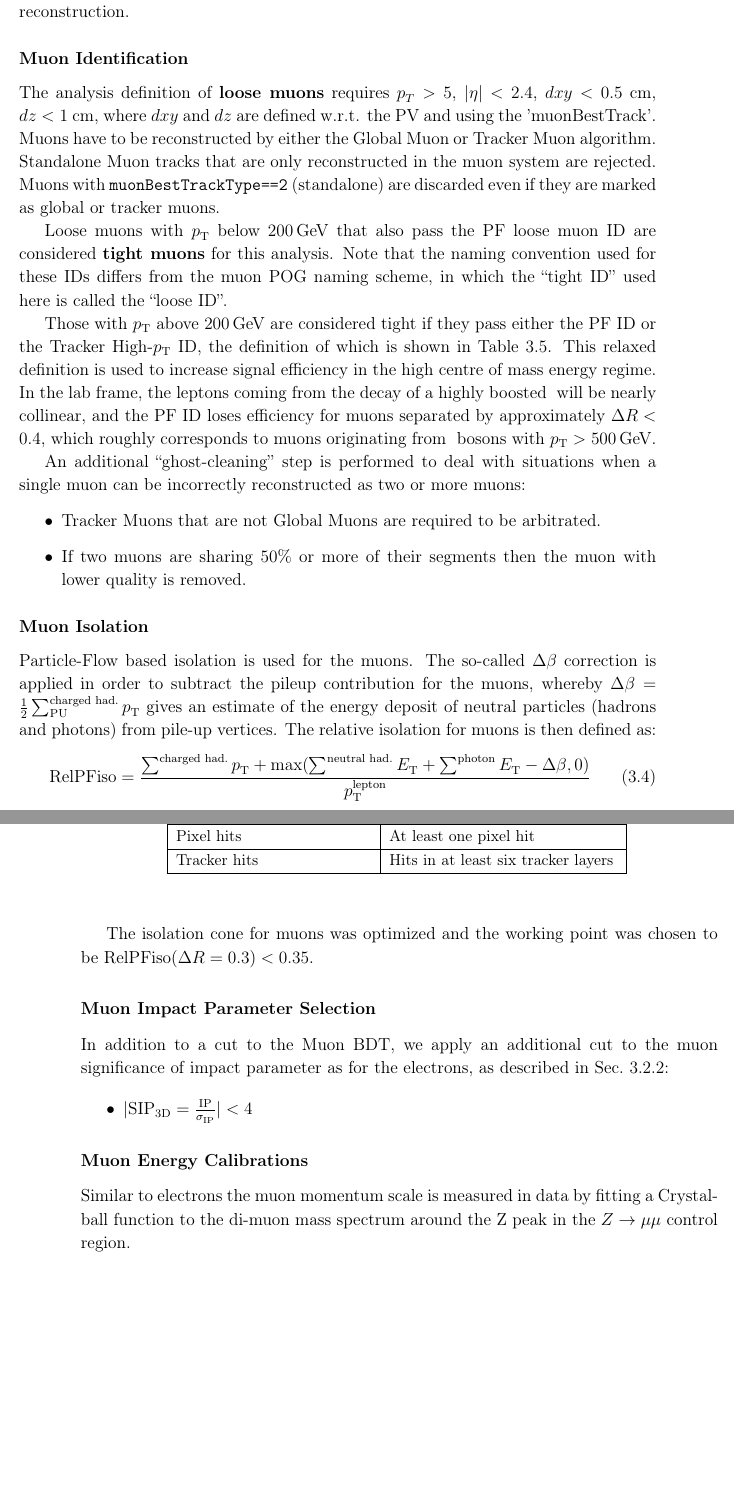
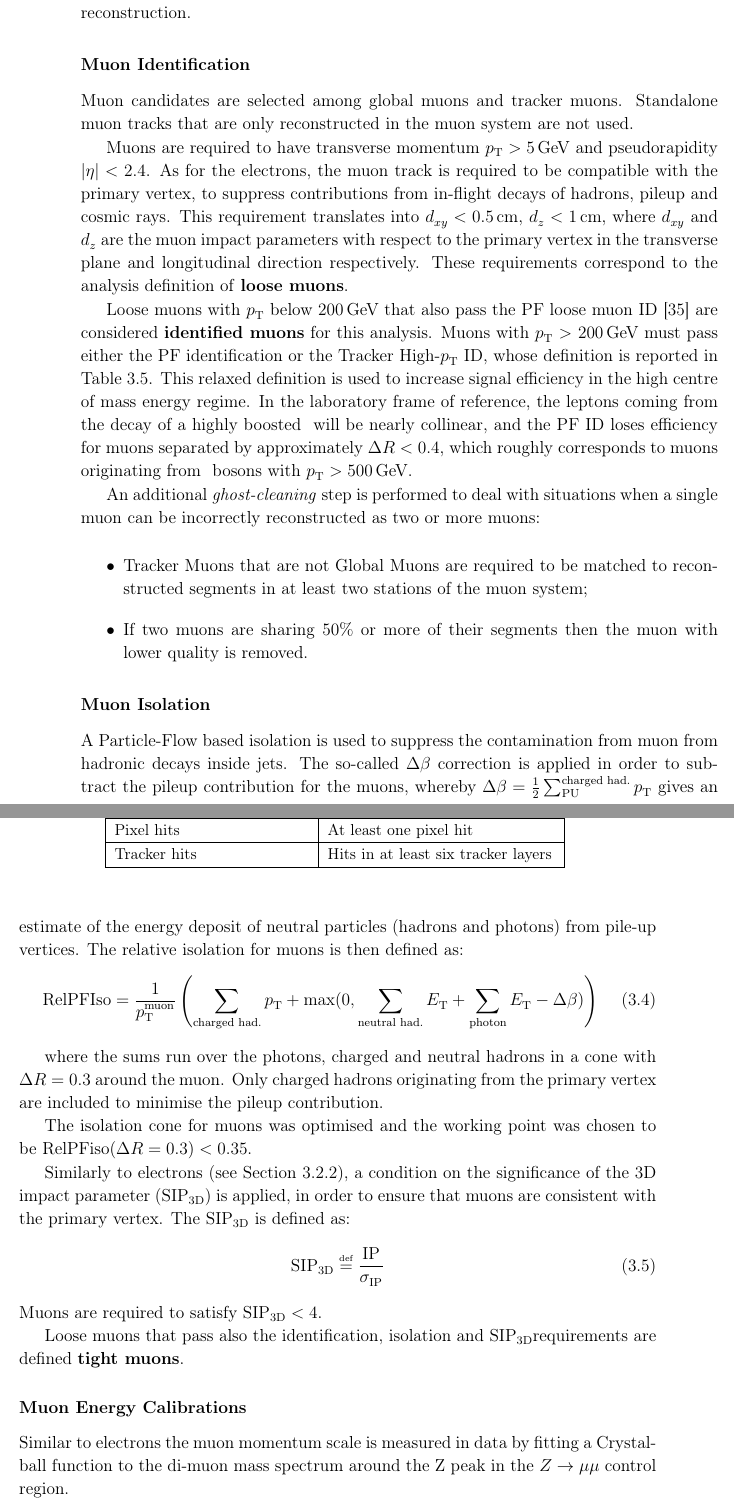
Before and after one commit to amecca/PhDThesis, a LaTeX thesis (thesis.tex, which reads Objects/muIP.tex, Objects/muonID.tex, Objects/muonIso.tex): two parts of pages 40 and 41 of 65 before the commit and two parts of pages 41 and 42 of 67 after it, joined at a grey line, cut so that both start at the same text, the shorter picture padded with empty space. Compiled offline with pdfLaTeX.

Commit message:
Work on reconstruction; merged muIP into muonIso

```diff
--- a/Objects/muIP.tex
+++ /dev/null
@@ -1,5 +0,0 @@
-In addition to a cut to the Muon BDT, we apply an additional cut to the muon significance of impact parameter as for the electrons, as described in Sec.~\ref{sec:eleSIP}:
-%
-\begin{itemize}
-\item $| {\rm SIP_{3D}} =    \frac{\rm IP}{\sigma_{\rm IP}} | < 4$
-\end{itemize}
--- a/Objects/muonID.tex
+++ b/Objects/muonID.tex
@@ -1,27 +1,21 @@
 %More details on muon reconstruction can be found in Ref.~\cite{AN-15-277}.
-The analysis definition of {\bf loose muons} requires
-$p_T > 5$, $|\eta| < 2.4$, $dxy< 0.5$ cm, $dz < 1$ cm, where $dxy$ and $dz$ are
-defined w.r.t. the PV and using the 'muonBestTrack'. Muons have to be
-reconstructed by either the Global Muon or Tracker Muon algorithm. Standalone
-Muon tracks that are only reconstructed in the muon system are rejected.
-Muons with \verb|muonBestTrackType==2| (standalone) are discarded even if they
-are marked as global or tracker muons.
+Muon candidates are selected among global muons and tracker muons.
+Standalone muon tracks that are only reconstructed in the muon system are not used.
 
-Loose muons with $\pt$ below 200\GeV that also pass
-%Muon BDT (see below).
-the PF loose muon ID are considered {\bf tight muons} for this analysis.
-Note that the naming convention used for these IDs differs from the muon POG
-naming scheme, in which the ``tight ID'' used here is called the ``loose ID''.
+Muons are required to have transverse momentum $\pt > 5 \GeV$ and pseudorapidity $|\eta| < 2.4$.
+As for the electrons, the muon track is required to be compatible with the primary vertex,
+to suppress contributions from in-flight decays of hadrons, pileup and cosmic rays.
+This requirement translates into $d_{xy} < 0.5 \cm$, $d_z < 1 \cm$, where $d_{xy}$ and $d_z$ are
+the muon impact parameters with respect to the primary vertex in the transverse plane and longitudinal direction respectively.
+These requirements correspond to the analysis definition of \textbf{loose muons}.
 
-Those with $\pt$ above 200\GeV are considered tight if they pass
-either the PF ID or the Tracker
-High-$\pt$ ID, the definition of which is shown in Table~\ref{tab:highPtID}.
+Loose muons with \pt below 200\GeV that also pass
+the PF loose muon ID \cite{ParticleFlow} are considered \textbf{identified muons} for this analysis.
+Muons with \pt $>$ 200\GeV must pass either the PF identification or the Tracker High-\pt ID,
+whose definition is reported in Table \ref{tab:highPtID}.
 This relaxed definition is used to increase signal efficiency in the high
 centre of mass energy regime.
-% This relaxed definition is used to increase signal efficiency for the high-mass
-% search. When a very heavy resonance decays to two $\cPZ$ bosons, both bosons
-% will be very boosted.
-In the lab frame, the leptons coming from the decay of
+In the laboratory frame of reference, the leptons coming from the decay of
 a highly boosted $\cPZ$ will be nearly collinear, and the PF ID loses
 efficiency for muons separated by approximately $\Delta R < 0.4$, which roughly
 corresponds to muons originating from $\cPZ$ bosons with $\pt > 500\GeV$.
@@ -59,12 +53,12 @@ corresponds to muons originating from $\cPZ$ bosons with $\pt > 500\GeV$.
     \end{small}
 \end{table}
 
-An additional ``ghost-cleaning'' step is performed to deal with situations when a single muon
+An additional \textit{ghost-cleaning} step is performed to deal with situations when a single muon
 can be incorrectly reconstructed as two or more muons:
 
 \begin{itemize}
 
-\item Tracker Muons that are not Global Muons are required to be arbitrated.
+\item Tracker Muons that are not Global Muons are required to be matched to reconstructed segments in at least two stations of the muon system;
 \item If two muons are sharing 50\% or more of their segments then the muon with lower quality is removed.
 
 \end{itemize}
--- a/Objects/muonIso.tex
+++ b/Objects/muonIso.tex
@@ -1,13 +1,21 @@
-Particle-Flow based isolation is  used for the muons.
-%described for electrons in section~\ref{sec:eleiso},
+A Particle-Flow based isolation is used to suppress the contamination from muon from hadronic decays inside jets.
 The so-called $\Delta\beta$ correction is applied in order to subtract the pileup contribution for the muons,
-%The only difference with electrons is the way the pileup contribution is subtracted: for the muons,
-whereby $\Delta\beta = \frac{1}{2} \sum^\text{charged had.}_\text{PU} \pt$  gives an estimate of the energy deposit of neutral particles (hadrons and photons) from pile-up vertices.
+whereby $\Delta\beta = \frac{1}{2} \sum^\text{charged had.}_\text{PU} \pt$ gives an estimate of the energy deposit of neutral particles (hadrons and photons) from pile-up vertices.
 The relative isolation for muons is then defined as:
 \begin{equation}
-\text{RelPFiso} = \frac{\sum^\text{charged had.} \pt + \max(\sum^\text{neutral had.} \ET
-+ \sum^\text{photon} \ET - \Delta \beta, 0)}{\pt^\text{lepton}}
+\text{RelPFIso} = \frac{1}{\pt^\text{muon}} \left( \sum_\text{charged had.} \pt + \max(0, \sum_\text{neutral had.} \ET + \sum_\text{photon} \ET - \Delta \beta) \right)
 \label{eqn:mupfiso}
 \end{equation}
 
-The isolation cone for muons was optimized and the working point was chosen to be $\text{RelPFiso}(\Delta R = 0.3) < 0.35$.
+where the sums run over the photons, charged and neutral hadrons in a cone with $\DR = 0.3$ around the muon.
+Only charged hadrons originating from the primary vertex are included to minimise the pileup contribution.
+
+The isolation cone for muons was optimised and the working point was chosen to be $\text{RelPFiso}(\Delta R = 0.3) < 0.35$.
+
+Similarly to electrons (see Section \ref{sec:eleSIP}), a condition on the significance of the 3D impact parameter (\SIPthreeD) is applied,
+in order to ensure that muons are consistent with the primary vertex.
+The \SIPthreeD{} is defined as:
+\begin{equation}
+\SIPthreeD \mathdefined \frac{\rm IP}{\sigma_{\rm IP}}
+\end{equation}
+Muons are required to satisfy $\SIPthreeD < 4$.
--- a/body/reconstruction.tex
+++ b/body/reconstruction.tex
@@ -60,9 +60,9 @@ Electron and Muon identification criteria, energy/momentum calibrations, and eff
 \subsubsection{Muon Isolation}
 \label{sec:muoniso}
 \input{Objects/muonIso}
- \subsubsection{Muon Impact Parameter Selection}
- \label{sec:muSIP}
- \input{Objects/muIP.tex}
+
+Loose muons that pass also the identification, isolation and \SIPthreeD requirements are defined \textbf{tight muons}.
+
 \subsubsection{Muon Energy Calibrations}
 \input{Objects/muCalib}
 \subsubsection{Muon Efficiency Measurements}
--- a/lib/definitions.tex
+++ b/lib/definitions.tex
@@ -4,6 +4,7 @@
 \newcommand{\Probability}{p}%{\mathbb{P}}
 \newcommand{\Celsius}{\ensuremath{^{\circ}C}}
 \newcommand{\mathdefined}{\ensuremath{\stackrel{\text{\tiny def}}{=}}}
+\newcommand{\SIPthreeD}{\ensuremath{\mathrm{SIP}_{\mathrm{3D}}}}
 
 %% Overwrite some definitions
 %% Note: \DeclareRobustCommand does not check for previous definitions
```
Also changed, not shown: Objects/eleReco.tex (+35 -0 lines), Objects/photons.tex (+18 -1 lines), bibliography/thesis.bib (+10 -0 lines), Objects/muonID.tex (4 more changed lines), body/reconstruction.tex (2 more changed lines).
